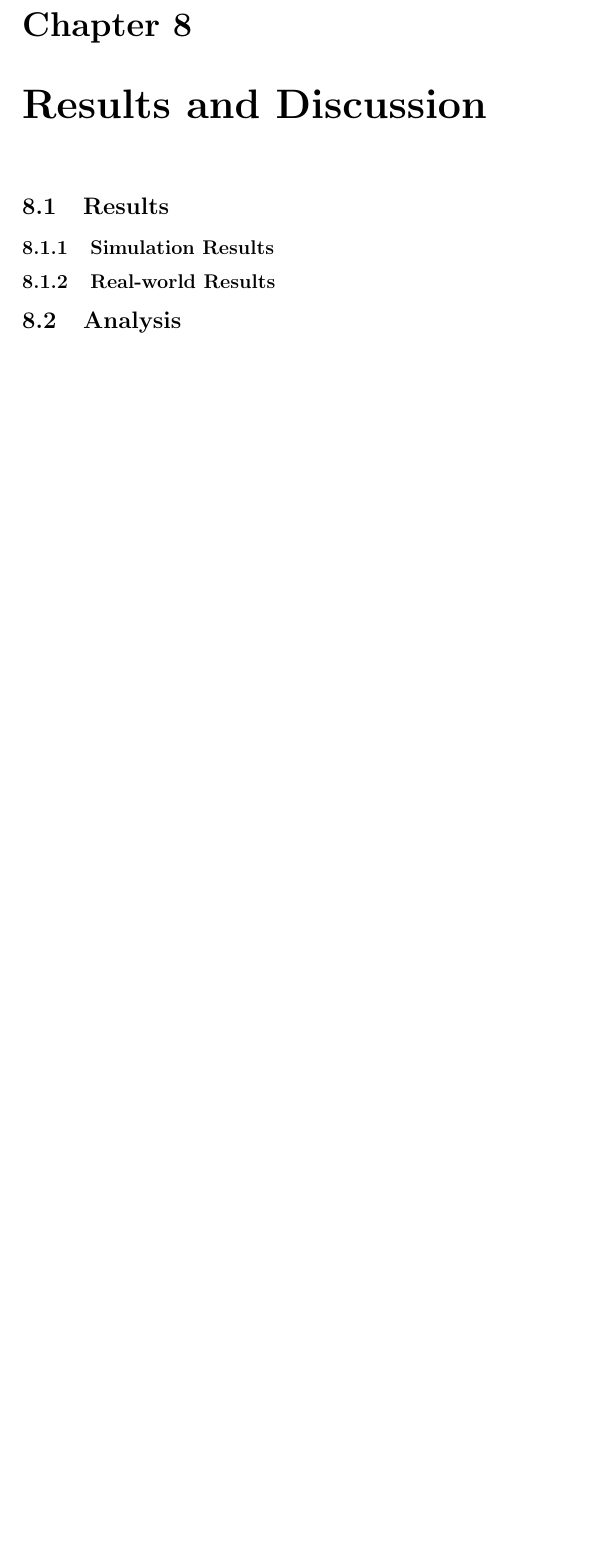
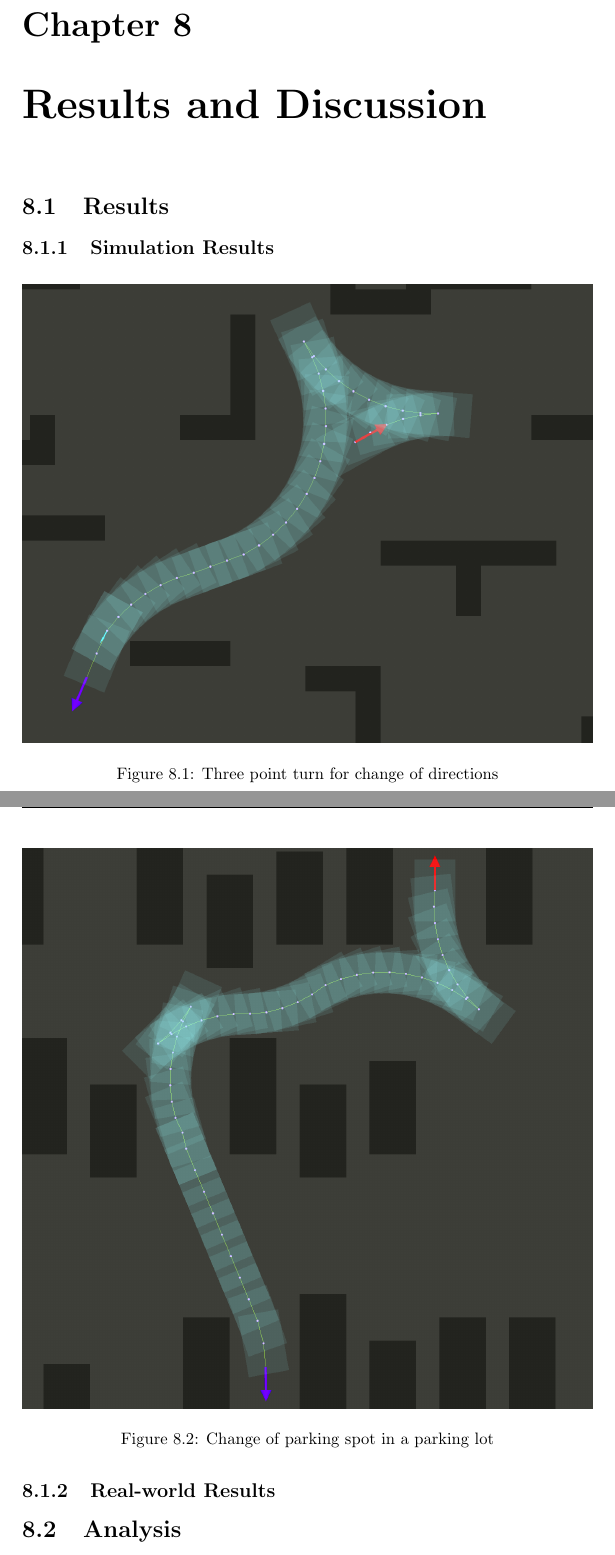
Before and after one commit to karlkurzer/path_planner_tex, a LaTeX thesis (_main.tex, which reads content/result_and_analysis.tex): part of page 45 of 50 before the commit and two parts of pages 45 and 46 of 51 after it, the two joined at a grey line, cut so that both start at the same text, the shorter picture padded with empty space. Compiled offline with pdfLaTeX.

Commit message:
added some result graphics from the simulation

```diff
--- a/content/result_and_analysis.tex
+++ b/content/result_and_analysis.tex
@@ -4,6 +4,18 @@
 
 \subsection{Simulation Results}
 
+\begin{figure}[h]
+    \includegraphics[width=\textwidth]{threePointTurn.png}
+    \caption{Three point turn for change of directions}
+    \label{fig:threePointTurn}
+\end{figure}
+
+\begin{figure}[h]
+    \includegraphics[width=\textwidth]{parking.png}
+    \caption{Change of parking spot in a parking lot}
+    \label{fig:parking}
+\end{figure}
+
 \subsection{Real-world Results}
 
 \section{Analysis}
```
Also changed, not shown: figures/parking.png (added), figures/threePointTurn.png (added).
